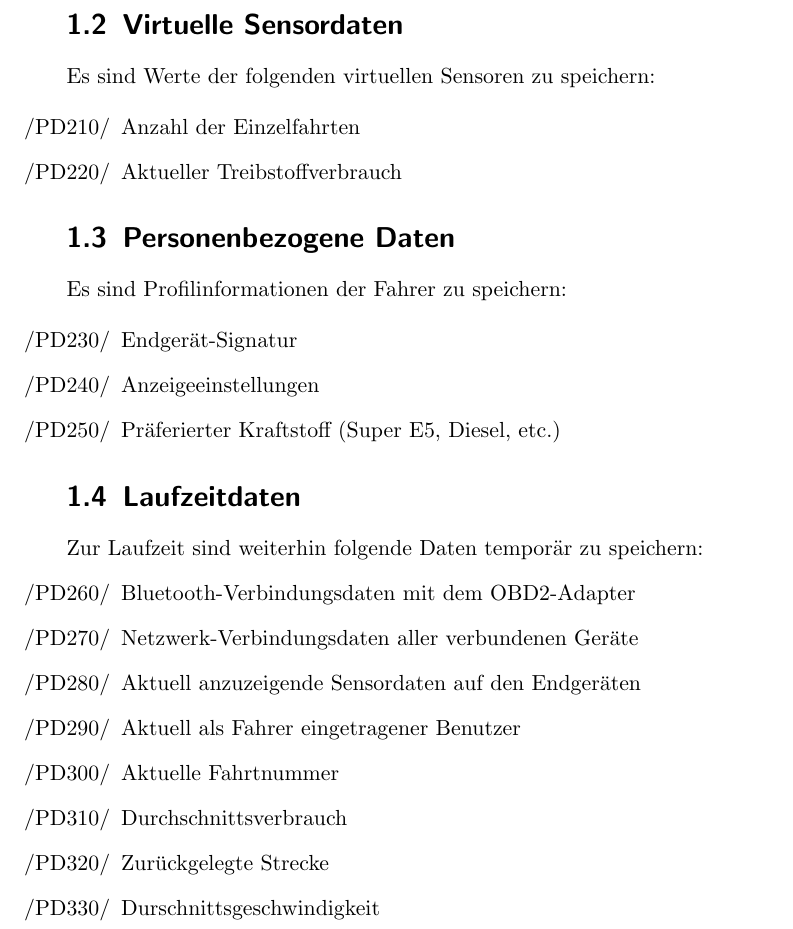
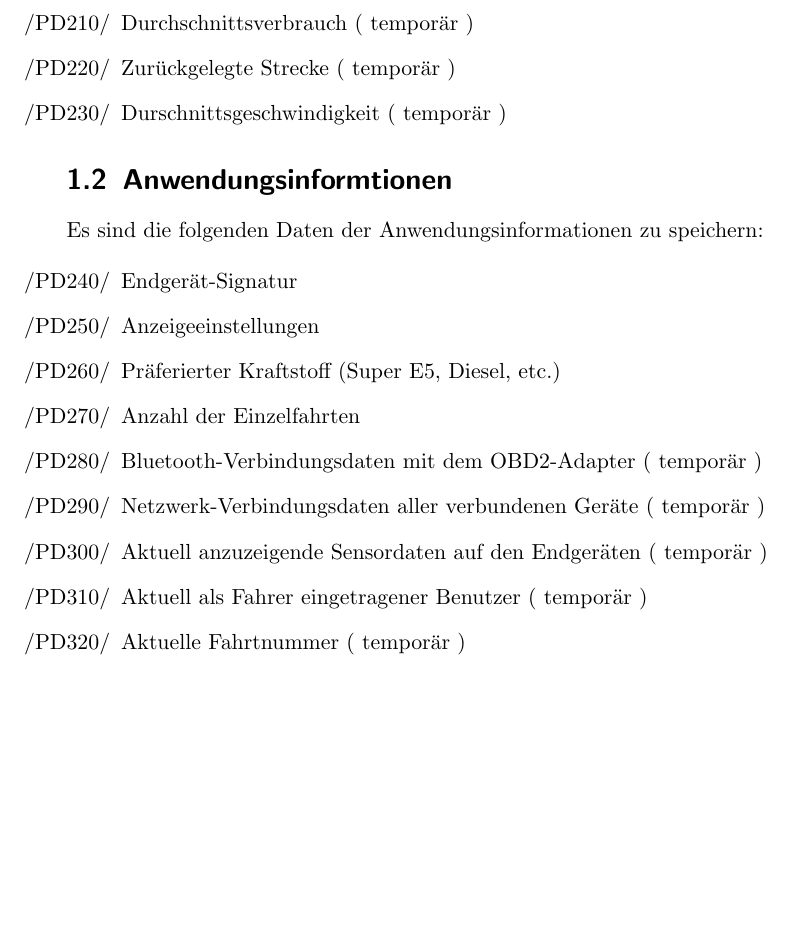
Before and after one commit to uzdry/PSE, a LaTeX document (myDoc/ProduktDL.tex): part of page 2 of 3, cut at the place of the change, the shorter picture padded with empty space. Compiled offline with pdfLaTeX.

Commit message:
neue Produktdaten

```diff
--- a/myDoc/ProduktDL.tex
+++ b/myDoc/ProduktDL.tex
@@ -53,42 +53,30 @@ Abgastemperatur
 Abgasdruck
 \item
 Distanzwerte der Ultraschallsensoren
+\item Durchschnittsverbrauch ( temporär )
+\item Zurückgelegte Strecke ( temporär )
+\item Durschnittsgeschwindigkeit ( temporär )
 \setcounter{enumTemp}{\value{enumi}}
 \end{enumerate}
 
-\section{Virtuelle Sensordaten}
-Es sind Werte der folgenden virtuellen Sensoren zu speichern:
-
-\begin{enumerate}
-\setcounter{enumi}{\value{enumTemp}}
-\item Anzahl der Einzelfahrten
-\item Aktueller Treibstoffverbrauch
-\setcounter{enumTemp}{\value{enumi}}
-\end{enumerate}
-
-\section{Personenbezogene Daten}
-Es sind Profilinformationen der Fahrer zu speichern:
+\section{Anwendungsinformtionen}
+Es sind die folgenden Daten der Anwendungsinformationen zu speichern:
 
 \begin{enumerate}
 \setcounter{enumi}{\value{enumTemp}}
 \item Endgerät-Signatur
 \item Anzeigeeinstellungen
 \item Präferierter Kraftstoff (Super E5, Diesel, etc.)
+\item Anzahl der Einzelfahrten
+\item Bluetooth-Verbindungsdaten mit dem OBD2-Adapter ( temporär )
+\item Netzwerk-Verbindungsdaten aller verbundenen Geräte ( temporär )
+\item Aktuell anzuzeigende Sensordaten auf den Endgeräten ( temporär )
+\item Aktuell als Fahrer eingetragener Benutzer ( temporär )
+\item Aktuelle Fahrtnummer ( temporär )
 \setcounter{enumTemp}{\value{enumi}}
 \end{enumerate}
 
-\section{Laufzeitdaten}
-Zur Laufzeit sind weiterhin folgende Daten temporär zu speichern:
-\begin{enumerate}
-\setcounter{enumi}{\value{enumTemp}}
-\item Bluetooth-Verbindungsdaten mit dem OBD2-Adapter
-\item Netzwerk-Verbindungsdaten aller verbundenen Geräte
-\item Aktuell anzuzeigende Sensordaten auf den Endgeräten
-\item Aktuell als Fahrer eingetragener Benutzer
-\item Aktuelle Fahrtnummer
-\item Durchschnittsverbrauch
-\item Zurückgelegte Strecke
-\item Durschnittsgeschwindigkeit
+
 \setcounter{enumTemp}{\value{enumi}}
 \end{enumerate}
 
```
